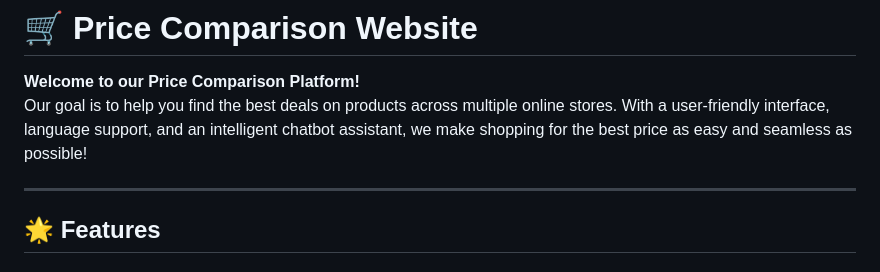
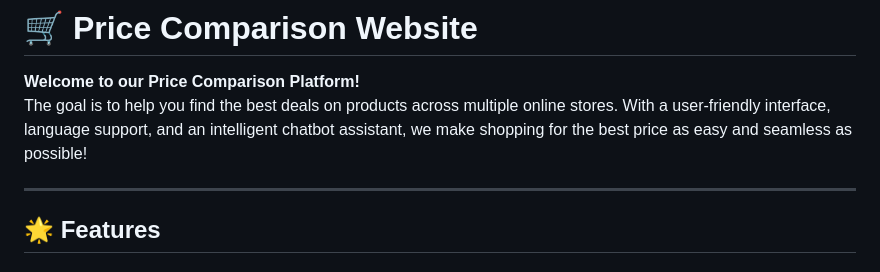
Before and after one commit to Chebem/Capstone_project, a Markdown page: README.md, the part around the change. GitHub-like rendering.

```diff
--- a/README.md
+++ b/README.md
@@ -3,7 +3,7 @@
 # 🛒 Price Comparison Website
 
 **Welcome to our Price Comparison Platform!**
-Our goal is to help you find the best deals on products across multiple online stores. With a user-friendly interface, language support, and an intelligent chatbot assistant, we make shopping for the best price as easy and seamless as possible!
+The goal is to help you find the best deals on products across multiple online stores. With a user-friendly interface, language support, and an intelligent chatbot assistant, we make shopping for the best price as easy and seamless as possible!
 
 ---
 
```
